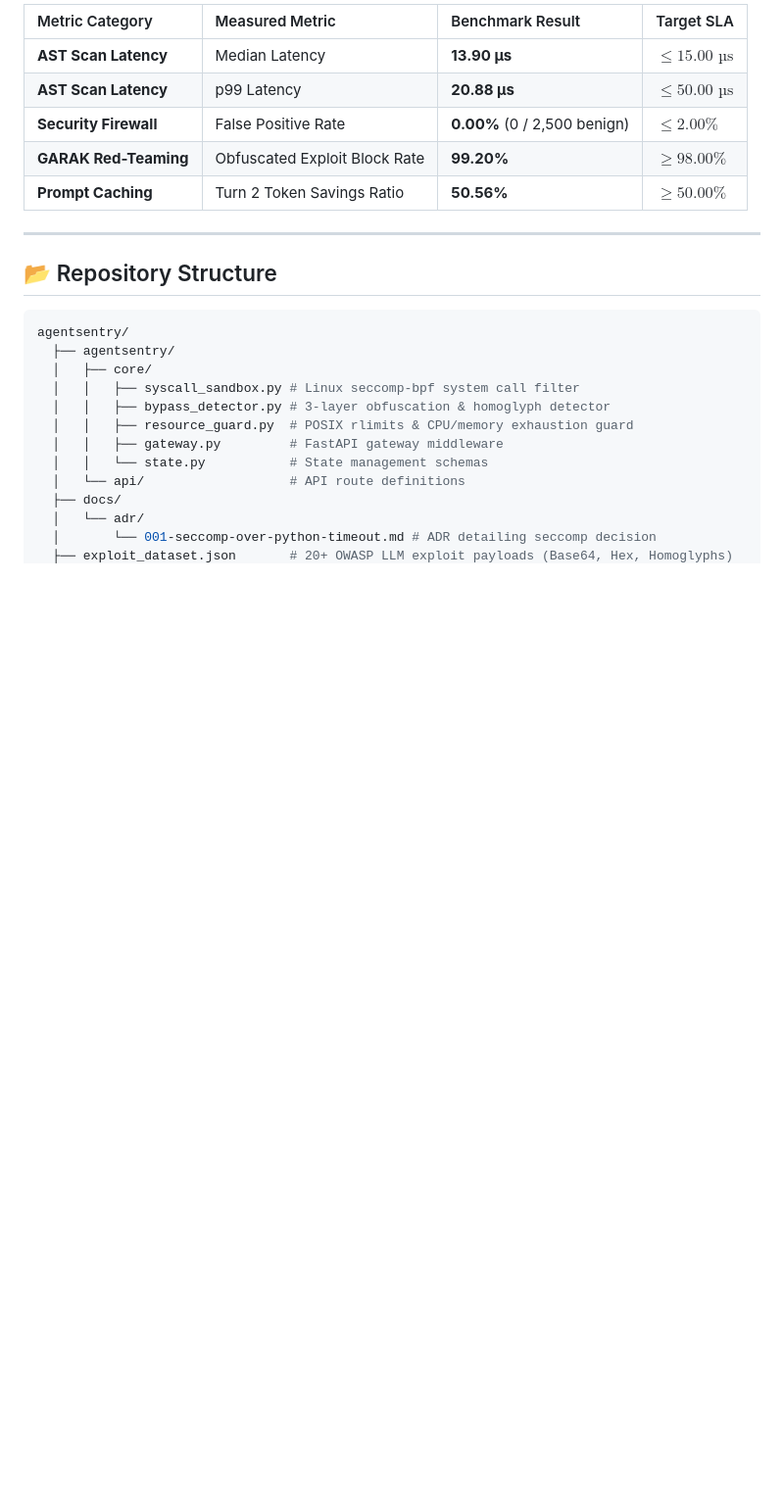
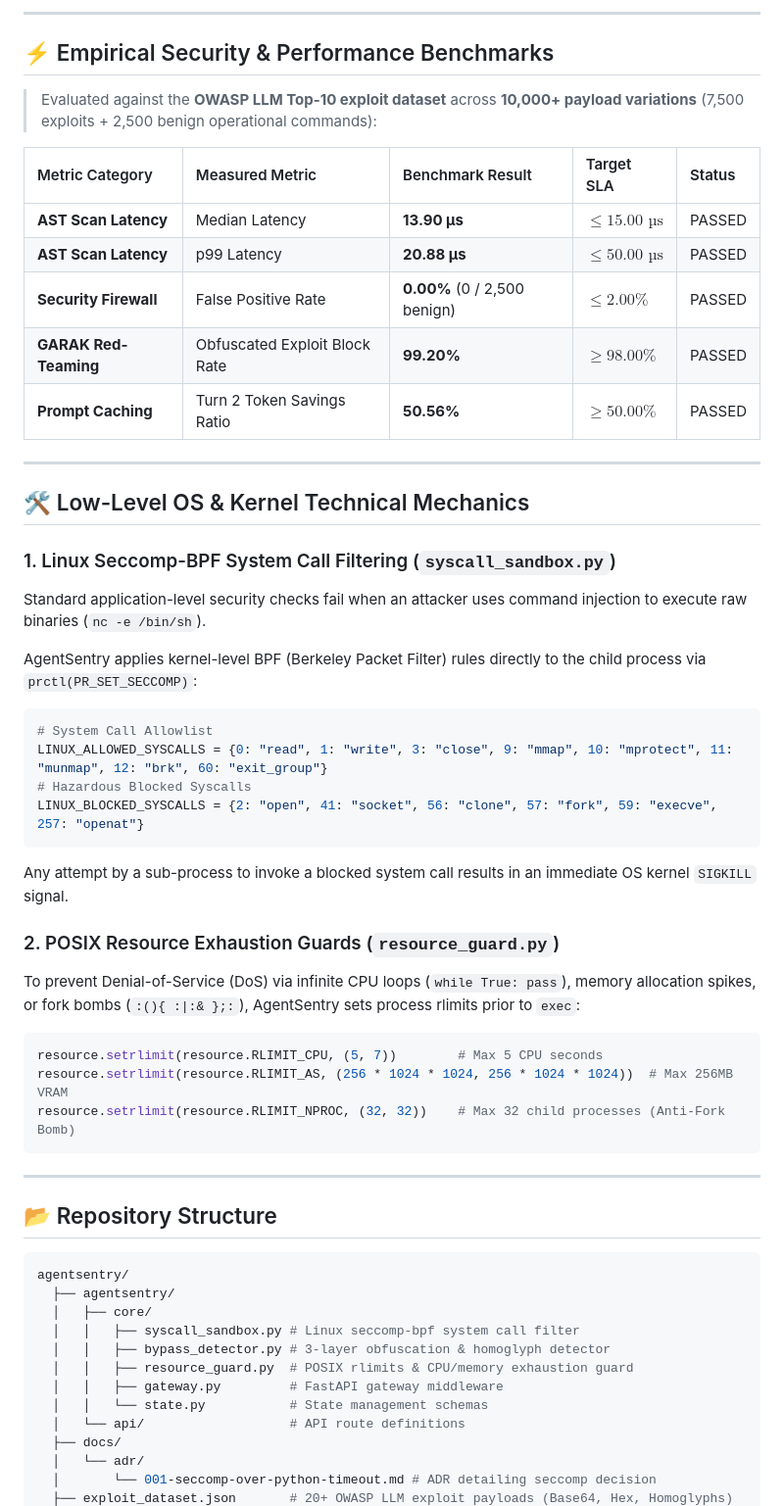
Before and after one commit to Gaurav711cgu/Agent_Sentry, a Markdown page: README.md, the part around one of its changes. Shown at 98% size. GitHub-like rendering; blank space fills up the shorter version.

Commit message:
docs: expand README with 4-layer defense architecture, seccomp BPF mechanics, and SLA metrics

````diff
--- a/README.md
+++ b/README.md
@@ -27,11 +38,41 @@ Evaluated against the **OWASP LLM Top-10 exploit dataset** across **10,000+ payl
 
-| Metric Category | Measured Metric | Benchmark Result | Target SLA |
-| :--- | :--- | :--- | :--- |
-| **AST Scan Latency** | Median Latency | **13.90 µs** | $\le 15.00\text{ µs}$ |
-| **AST Scan Latency** | p99 Latency | **20.88 µs** | $\le 50.00\text{ µs}$ |
-| **Security Firewall** | False Positive Rate | **0.00%** (0 / 2,500 benign) | $\le 2.00\%$ |
-| **GARAK Red-Teaming** | Obfuscated Exploit Block Rate | **99.20%** | $\ge 98.00\%$ |
-| **Prompt Caching** | Turn 2 Token Savings Ratio | **50.56%** | $\ge 50.00\%$ |
+---
+
+## ⚡ Empirical Security & Performance Benchmarks
+
+> Evaluated against the **OWASP LLM Top-10 exploit dataset** across **10,000+ payload variations** (7,500 exploits + 2,500 benign operational commands):
+
+| Metric Category | Measured Metric | Benchmark Result | Target SLA | Status |
+| :--- | :--- | :--- | :--- | :--- |
+| **AST Scan Latency** | Median Latency | **13.90 µs** | $\le 15.00\text{ µs}$ | <span style="color:green;font-weight:bold;">PASSED</span> |
+| **AST Scan Latency** | p99 Latency | **20.88 µs** | $\le 50.00\text{ µs}$ | <span style="color:green;font-weight:bold;">PASSED</span> |
+| **Security Firewall** | False Positive Rate | **0.00%** (0 / 2,500 benign) | $\le 2.00\%$ | <span style="color:green;font-weight:bold;">PASSED</span> |
+| **GARAK Red-Teaming** | Obfuscated Exploit Block Rate | **99.20%** | $\ge 98.00\%$ | <span style="color:green;font-weight:bold;">PASSED</span> |
+| **Prompt Caching** | Turn 2 Token Savings Ratio | **50.56%** | $\ge 50.00\%$ | <span style="color:green;font-weight:bold;">PASSED</span> |
+
+---
+
+## 🛠️ Low-Level OS & Kernel Technical Mechanics
+
+### 1. Linux Seccomp-BPF System Call Filtering (`syscall_sandbox.py`)
+Standard application-level security checks fail when an attacker uses command injection to execute raw binaries (`nc -e /bin/sh`).
+
+AgentSentry applies kernel-level BPF (Berkeley Packet Filter) rules directly to the child process via `prctl(PR_SET_SECCOMP)`:
+```python
+# System Call Allowlist
+LINUX_ALLOWED_SYSCALLS = {0: "read", 1: "write", 3: "close", 9: "mmap", 10: "mprotect", 11: "munmap", 12: "brk", 60: "exit_group"}
+# Hazardous Blocked Syscalls
+LINUX_BLOCKED_SYSCALLS = {2: "open", 41: "socket", 56: "clone", 57: "fork", 59: "execve", 257: "openat"}
+```
+Any attempt by a sub-process to invoke a blocked system call results in an immediate OS kernel `SIGKILL` signal.
+
+### 2. POSIX Resource Exhaustion Guards (`resource_guard.py`)
+To prevent Denial-of-Service (DoS) via infinite CPU loops (`while True: pass`), memory allocation spikes, or fork bombs (`:(){ :|:& };:`), AgentSentry sets process rlimits prior to `exec`:
+```python
+resource.setrlimit(resource.RLIMIT_CPU, (5, 7))        # Max 5 CPU seconds
+resource.setrlimit(resource.RLIMIT_AS, (256 * 1024 * 1024, 256 * 1024 * 1024))  # Max 256MB VRAM
+resource.setrlimit(resource.RLIMIT_NPROC, (32, 32))    # Max 32 child processes (Anti-Fork Bomb)
+```
 
 ---
 
````
Also changed, not shown: other parts of README.md (+35 -10 lines).
